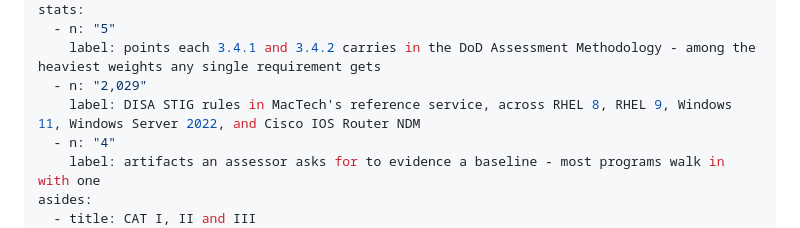
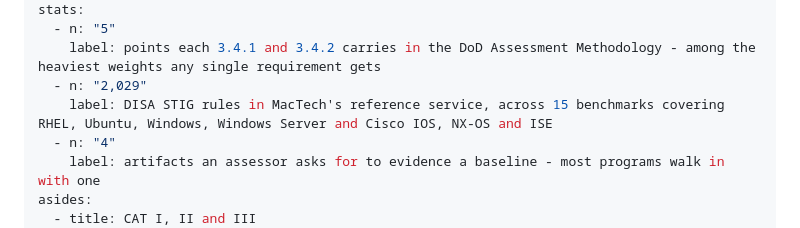
Before and after one commit to MacTech-Solutions-LLC/maczine, a Markdown page: articles/stig-cis-configuration-baseline-evidence/index.md, the part around the change. GitHub-like rendering.

Commit message:
Issue 28: the STIG service covers 15 benchmarks, not the five named
The stat rail listed RHEL 8, RHEL 9, Windows 11, Windows Server 2022 and
Cisco IOS Router NDM against a count of 2,029 rules. The count is right
and the list was not: the service covers 15 benchmarks, Ubuntu 22.04 and
the wider Cisco NX-OS and ISE set among them. Naming five of fifteen
next to the full rule count read as though 2,029 rules spanned only
those five platforms.

Co-Authored-By: Claude Opus 5 (1M context) <noreply@anthropic.com>
Claude-Session: https://claude.ai/code/session_016FhWqogyAud1QsU6Pn9ogg

```diff
--- a/articles/stig-cis-configuration-baseline-evidence/index.md
+++ b/articles/stig-cis-configuration-baseline-evidence/index.md
@@ -14,7 +14,7 @@ stats:
   - n: "5"
     label: points each 3.4.1 and 3.4.2 carries in the DoD Assessment Methodology - among the heaviest weights any single requirement gets
   - n: "2,029"
-    label: DISA STIG rules in MacTech's reference service, across RHEL 8, RHEL 9, Windows 11, Windows Server 2022, and Cisco IOS Router NDM
+    label: DISA STIG rules in MacTech's reference service, across 15 benchmarks covering RHEL, Ubuntu, Windows, Windows Server and Cisco IOS, NX-OS and ISE
   - n: "4"
     label: artifacts an assessor asks for to evidence a baseline - most programs walk in with one
 asides:
```
